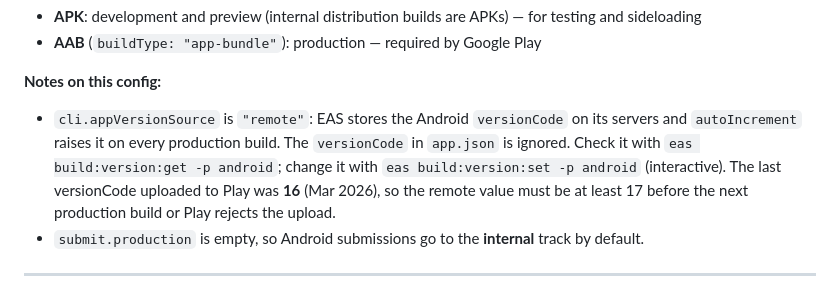
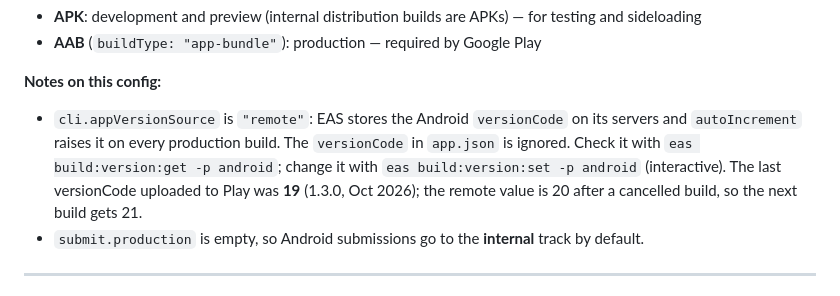
Before and after one commit to Peter-Easterbrook/bookimbiber-2025, a Markdown page: EASCheatsheet.md, the part around the change. GitHub-like rendering.

```diff
--- a/EASCheatsheet.md
+++ b/EASCheatsheet.md
@@ -164,7 +164,7 @@ Requires Android Studio / SDK locally. Generates a native `android/` folder —
 
 **Notes on this config:**
 
-- `cli.appVersionSource` is `"remote"`: EAS stores the Android `versionCode` on its servers and `autoIncrement` raises it on every production build. The `versionCode` in `app.json` is ignored. Check it with `eas build:version:get -p android`; change it with `eas build:version:set -p android` (interactive). The last versionCode uploaded to Play was **16** (Mar 2026), so the remote value must be at least 17 before the next production build or Play rejects the upload.
+- `cli.appVersionSource` is `"remote"`: EAS stores the Android `versionCode` on its servers and `autoIncrement` raises it on every production build. The `versionCode` in `app.json` is ignored. Check it with `eas build:version:get -p android`; change it with `eas build:version:set -p android` (interactive). The last versionCode uploaded to Play was **19** (1.3.0, Oct 2026); the remote value is 20 after a cancelled build, so the next build gets 21.
 - `submit.production` is empty, so Android submissions go to the **internal** track by default.
 
 ---
```
Also changed, not shown: Notes.md (+6 -8 lines).
